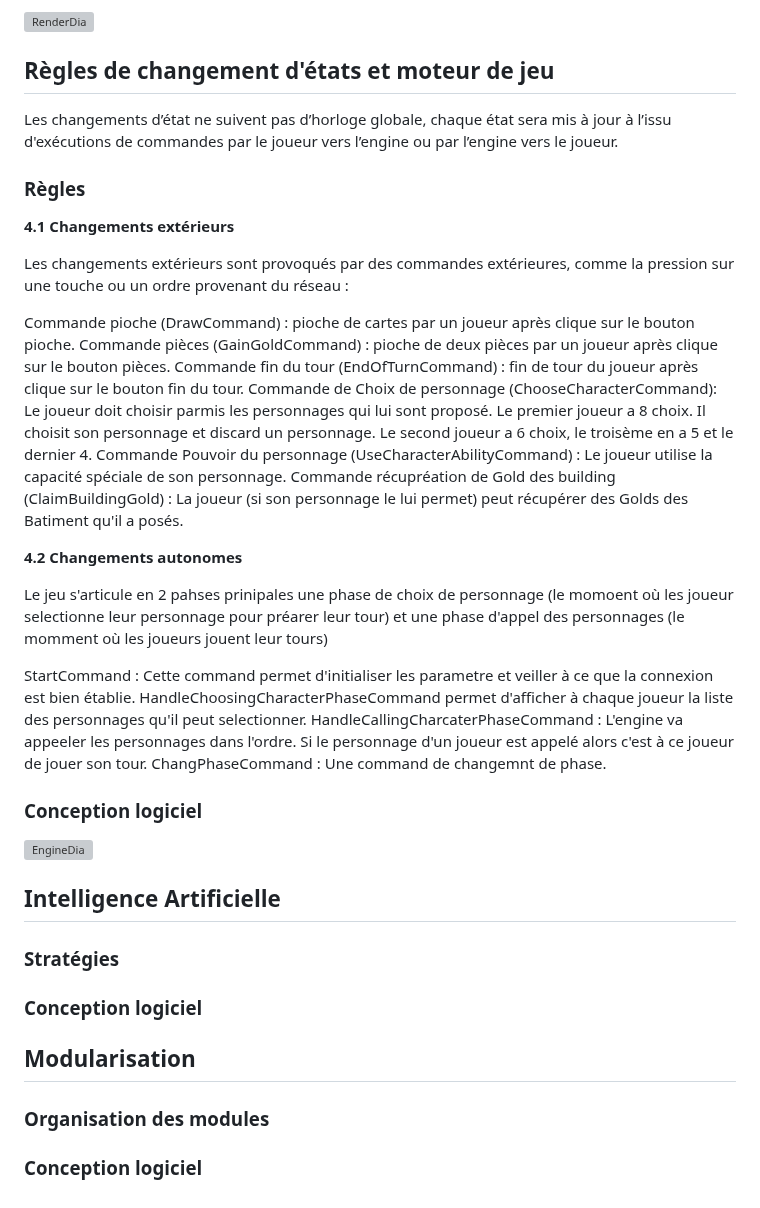
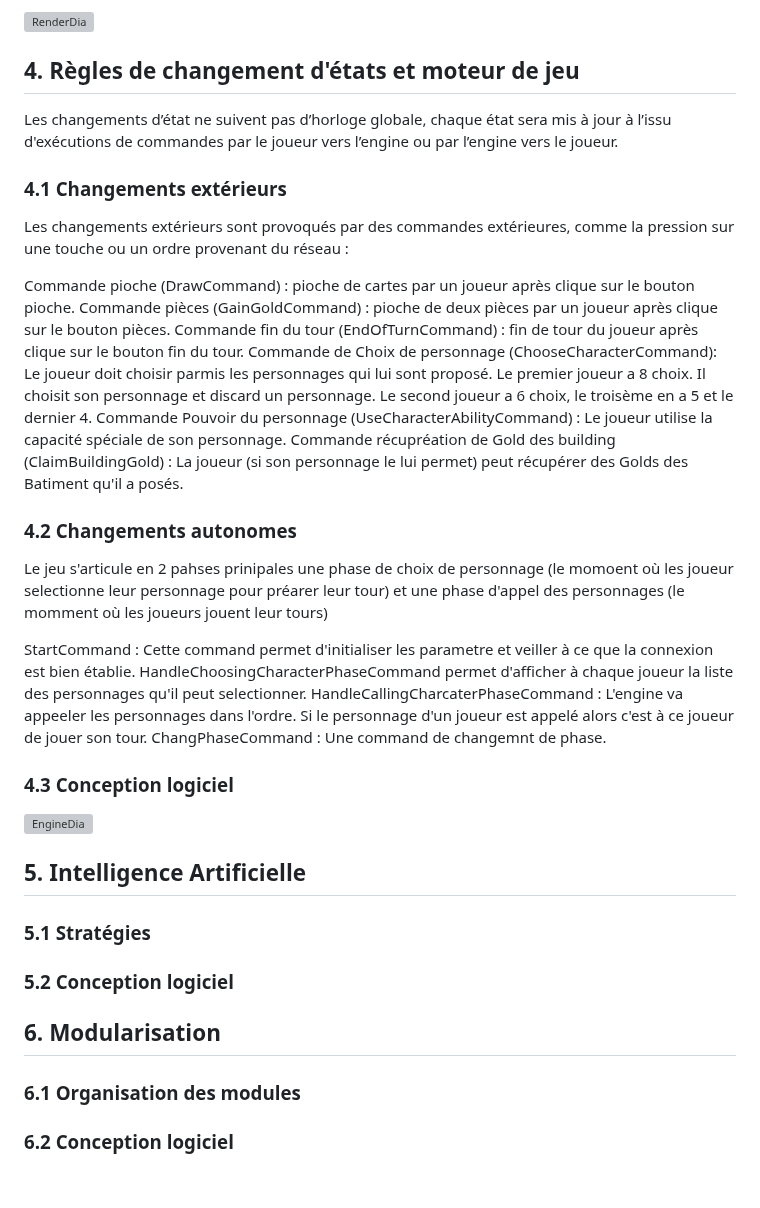
Before and after one commit to ImadeBouziane/PLT, a Markdown page: rapport/Rapport.md, the part around one of its changes. Rendered like a GitHub page; grey boxes are pictures that could not be loaded.

```diff
--- a/rapport/Rapport.md
+++ b/rapport/Rapport.md
@@ -199,12 +215,11 @@ Nous concevons alors les éléments suivants :
 
 ![RenderDia](images/RenderDia.png)
 
-## Règles de changement d'états et moteur de jeu
+## 4. Règles de changement d'états et moteur de jeu <a id="4"></a>
+
 Les changements d’état ne suivent pas d’horloge globale, chaque état sera mis à jour à l’issu d'exécutions de commandes par le joueur vers l’engine ou par l’engine vers le joueur.
 
-### Règles
-
-**4.1 Changements extérieurs**
+### 4.1 Changements extérieurs <a id="4.1"></a>
 
 Les changements extérieurs sont provoqués par des commandes extérieures, comme la pression sur une touche ou un ordre provenant du réseau :
 
@@ -215,7 +230,7 @@ Commande de Choix de personnage (ChooseCharacterCommand): Le joueur doit choisir
 Commande Pouvoir du personnage (UseCharacterAbilityCommand) : Le joueur utilise la capacité spéciale de son personnage.
 Commande récupréation de Gold des building (ClaimBuildingGold) : La joueur (si son personnage le lui permet) peut récupérer des Golds des Batiment qu'il a posés.
 
-**4.2 Changements autonomes**
+### 4.2 Changements autonomes <a id="4.2"></a>
 
 Le jeu s'articule en 2 pahses prinipales une phase de choix de personnage (le momoent où les joueur selectionne leur personnage pour préarer leur tour) et une phase d'appel des personnages (le momment où les joueurs jouent leur tours)
 
@@ -224,19 +239,19 @@ HandleChoosingCharacterPhaseCommand permet d'afficher à chaque joueur la liste
 HandleCallingCharcaterPhaseCommand : L'engine va appeeler les personnages dans l'ordre. Si le personnage d'un joueur est appelé alors c'est à ce joueur de jouer son tour.
 ChangPhaseCommand : Une command de changemnt de phase.
 
-### Conception logiciel
+### 4.3 Conception logiciel <a id="4.3"></a>
 
 ![EngineDia](images/Engine.png)
 
-## Intelligence Artificielle
+## 5. Intelligence Artificielle <a id="5"></a>
 
-### Stratégies
+### 5.1 Stratégies <a id="5.1"></a>
 
-### Conception logiciel
+### 5.2 Conception logiciel <a id="5.2"></a>
 
 
-## Modularisation
+## 6. Modularisation <a id="6"></a>
 
-### Organisation des modules
+### 6.1 Organisation des modules <a id="6.1"></a>
 
-### Conception logiciel
+### 6.2 Conception logiciel <a id="6.2"></a>
```
Also changed, not shown: other parts of rapport/Rapport.md (+20 -4 lines).
